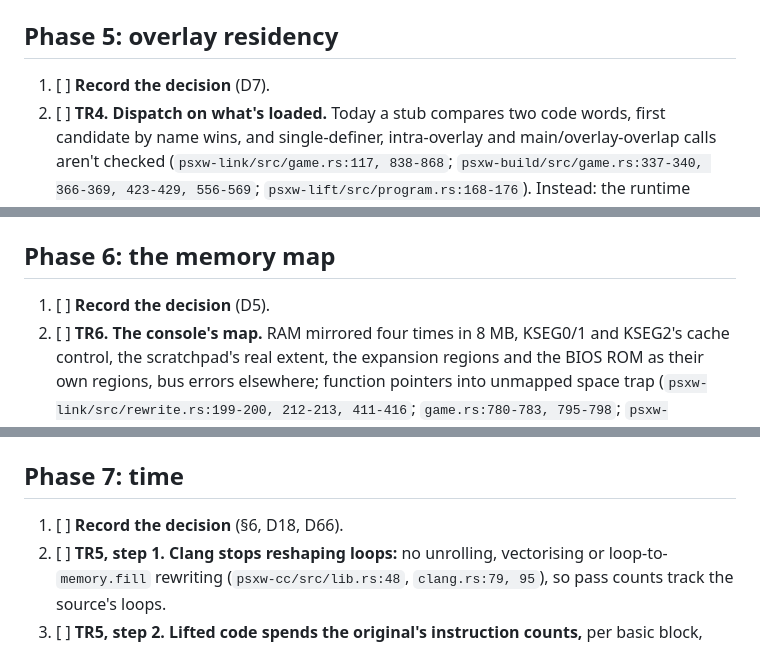
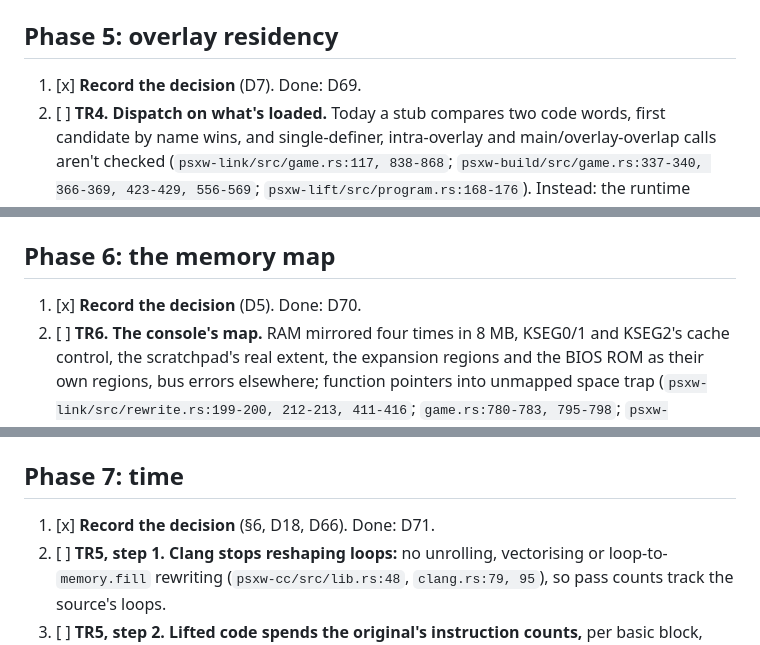
Before and after one commit to dpchamps-vibe-city/psx-wasm, a Markdown page: plans/spec-fidelity.md, 3 parts joined by grey strips. GitHub-like rendering.

Commit message:
Plans: phases 5-7's decisions are D69-D71

```diff
--- a/plans/spec-fidelity.md
+++ b/plans/spec-fidelity.md
@@ -486,7 +486,7 @@ The BIOS implemented properly. Phase 1 fixed its bugs.
 
 ## Phase 5: overlay residency
 
-1. [ ] **Record the decision** (D7).
+1. [x] **Record the decision** (D7). Done: D69.
 2. [ ] **TR4. Dispatch on what's loaded.** Today a stub compares two code
    words, first candidate by name wins, and single-definer, intra-overlay
    and main/overlay-overlap calls aren't checked
@@ -507,7 +507,7 @@ The BIOS implemented properly. Phase 1 fixed its bugs.
 
 ## Phase 6: the memory map
 
-1. [ ] **Record the decision** (D5).
+1. [x] **Record the decision** (D5). Done: D70.
 2. [ ] **TR6. The console's map.** RAM mirrored four times in 8 MB, KSEG0/1
    and KSEG2's cache control, the scratchpad's real extent, the
    expansion regions and the BIOS ROM as their own regions, bus errors
@@ -527,7 +527,7 @@ The BIOS implemented properly. Phase 1 fixed its bugs.
 
 ## Phase 7: time
 
-1. [ ] **Record the decision** (§6, D18, D66).
+1. [x] **Record the decision** (§6, D18, D66). Done: D71.
 2. [ ] **TR5, step 1. Clang stops reshaping loops:** no unrolling,
    vectorising or loop-to-`memory.fill` rewriting
    (`psxw-cc/src/lib.rs:48`, `clang.rs:79, 95`), so pass counts track the
```
